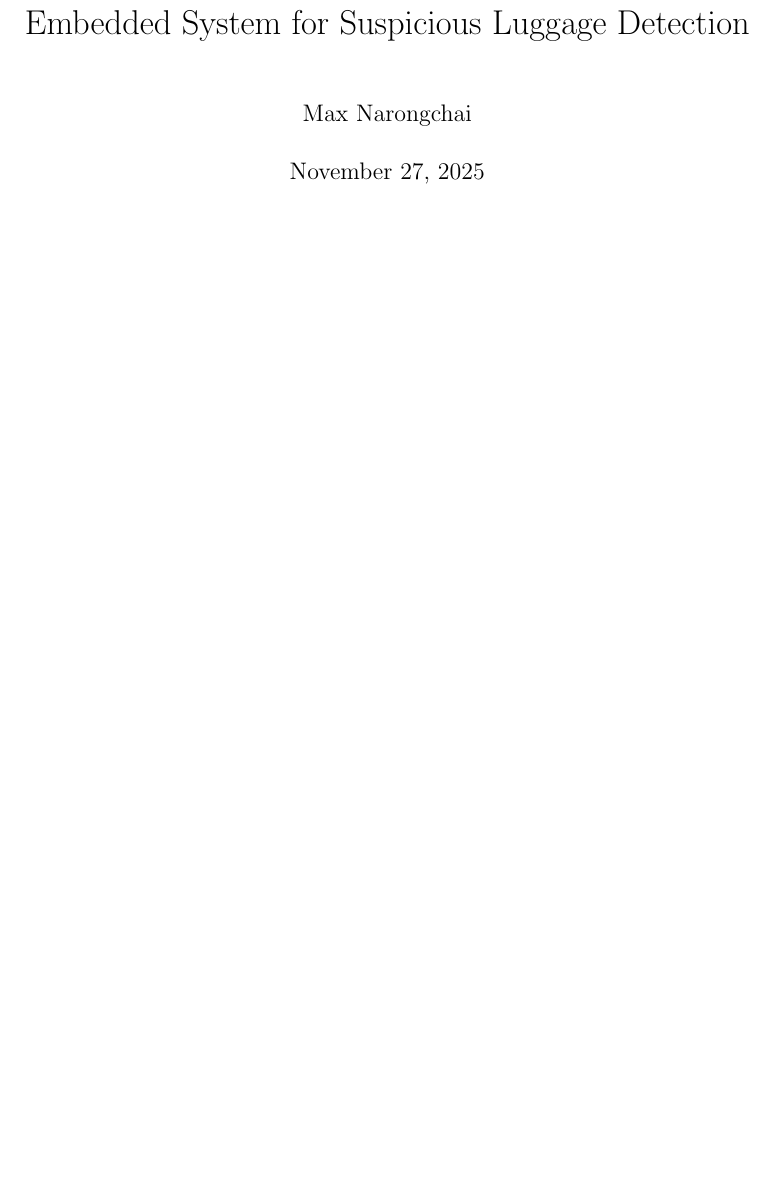
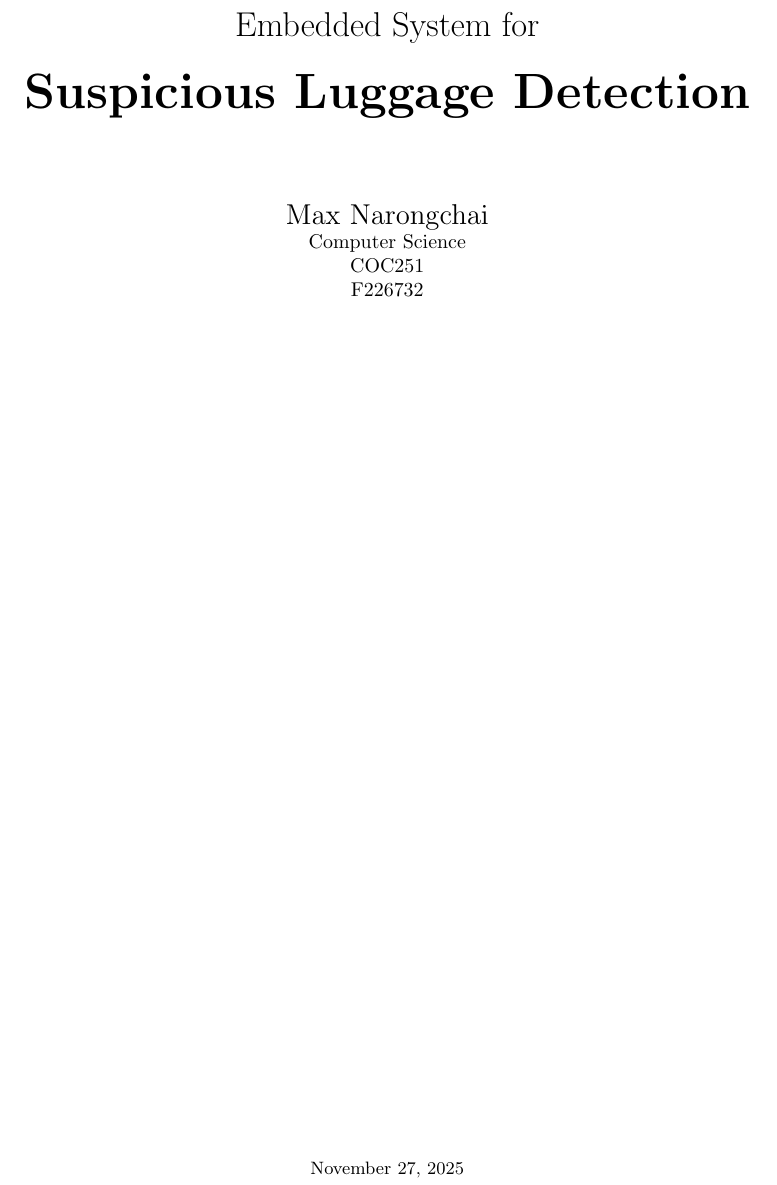
Before and after one commit to maxnaro/luggage-watch, a LaTeX document (doc/report.tex): part of page 1 of 4, cut so that both start at the same text, the shorter picture padded with empty space. Compiled offline with pdfLaTeX.

Commit message:
Adds title page styling

```diff
--- a/doc/report.tex
+++ b/doc/report.tex
@@ -13,14 +13,25 @@
 \fancyfoot[C]{\thepage}
 \pagestyle{fancy}
 
-\title{Embedded System for Suspicious Luggage Detection}
-\author{Max Narongchai}
-\date{\today}
-
 \begin{document}
 
-\maketitle
-\newpage
+\begin{titlepage}
+    \centering
+    \vspace*{2.5cm}
+
+    {\LARGE{Embedded System for}\\[6pt]
+     \Huge\bfseries Suspicious Luggage Detection\par}
+
+    \vspace{1.5cm}
+
+    \begin{tabular}{c}
+        \Large Max Narongchai \\ Computer Science \\ COC251 \\ F226732
+    \end{tabular}
+
+    \vfill
+
+    {\small \today\par}
+\end{titlepage}
 
 \begin{abstract}
 
```
Also changed, not shown: doc/report.tex (2 more changed lines).
